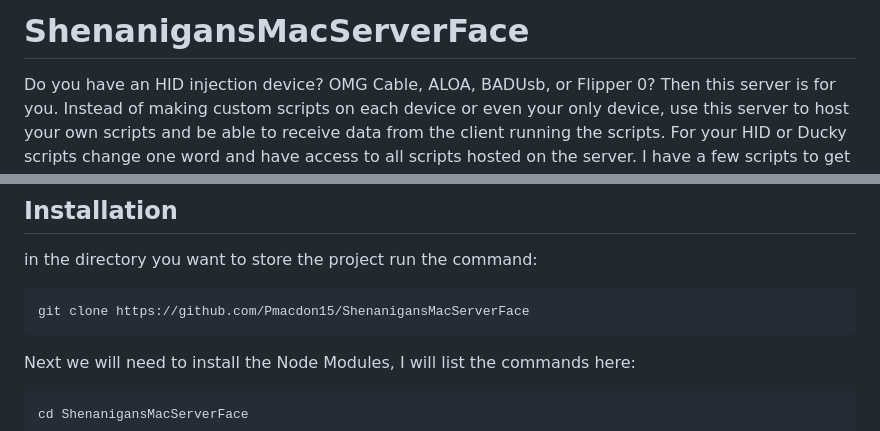
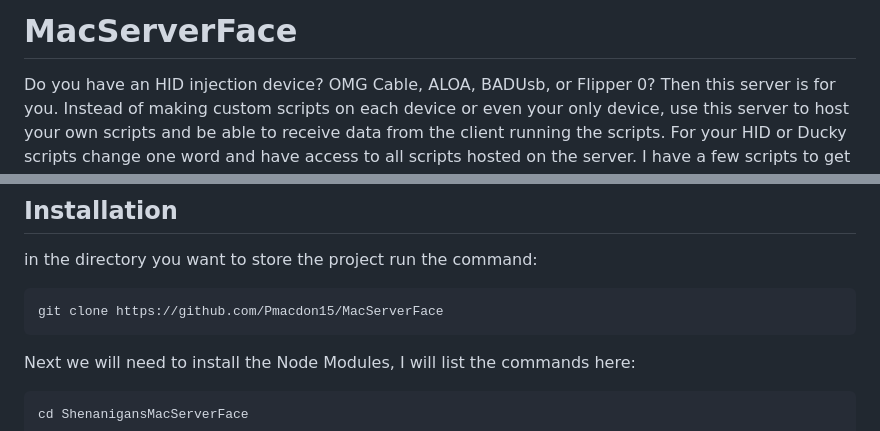
Before and after one commit to Pmacdon15/MacServerFace, a Markdown page: README.md, 2 parts joined by grey strips. GitHub-like rendering.

Commit message:
Update repository name in README.md

````diff
--- a/README.md
+++ b/README.md
@@ -1,4 +1,4 @@
-# ShenanigansMacServerFace
+# MacServerFace
 
 Do you have an HID injection device? OMG Cable, ALOA, BADUsb, or Flipper 0? Then this server is for you. Instead of making custom scripts on each device or even your only device, use this server to host your own scripts and be able to receive data from the client running the scripts. For your HID or Ducky scripts change one word and have access to all scripts hosted on the server. I have a few scripts to get you going and a fake login page(for fun). Mac and Linux scripts coming soon.
 
@@ -24,7 +24,7 @@ This is a simple Express Server that allows for scripts to be served and uploads
 in the directory you want to store the project run the command:
 
 ```bash
-git clone https://github.com/Pmacdon15/ShenanigansMacServerFace
+git clone https://github.com/Pmacdon15/MacServerFace
 ```
 
 Next we will need to install the Node Modules, I will list the commands here:
````
